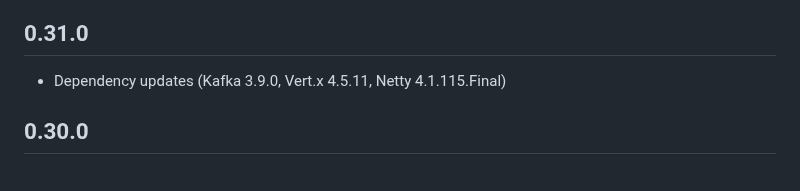
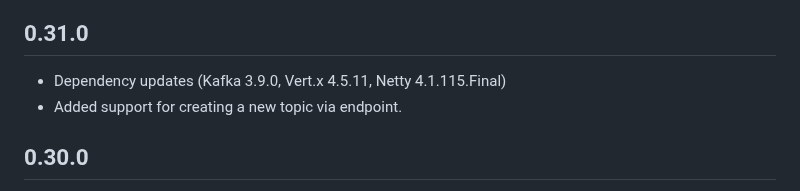
Before and after one commit to strimzi/strimzi-kafka-bridge, a Markdown page: CHANGELOG.md, the part around the change. GitHub-like rendering.

Commit message:
[#434] docs: changelog
Signed-off-by: ilkerkocatepe <kocatepeilker@gmail.com>

```diff
--- a/CHANGELOG.md
+++ b/CHANGELOG.md
@@ -3,6 +3,7 @@
 ## 0.31.0
 
 * Dependency updates (Kafka 3.9.0, Vert.x 4.5.11, Netty 4.1.115.Final)
+* Added support for creating a new topic via endpoint.
 
 ## 0.30.0
 
```
